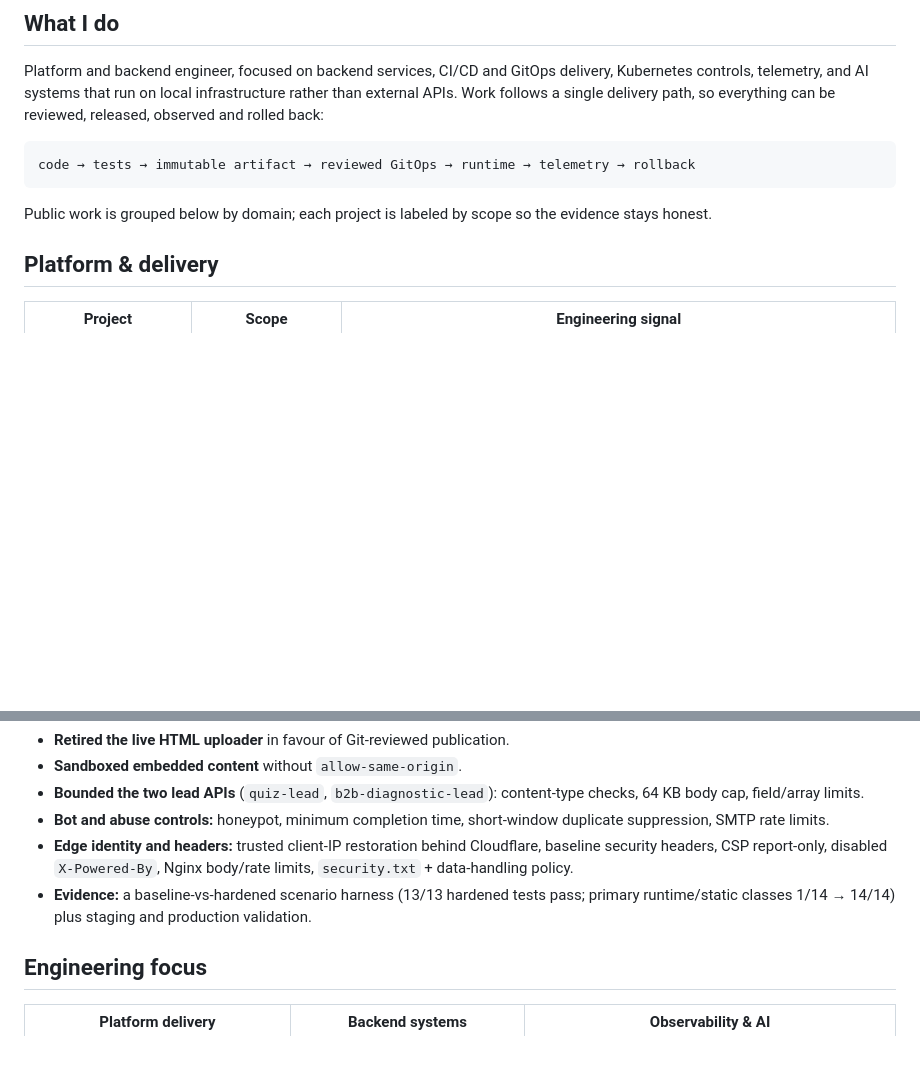
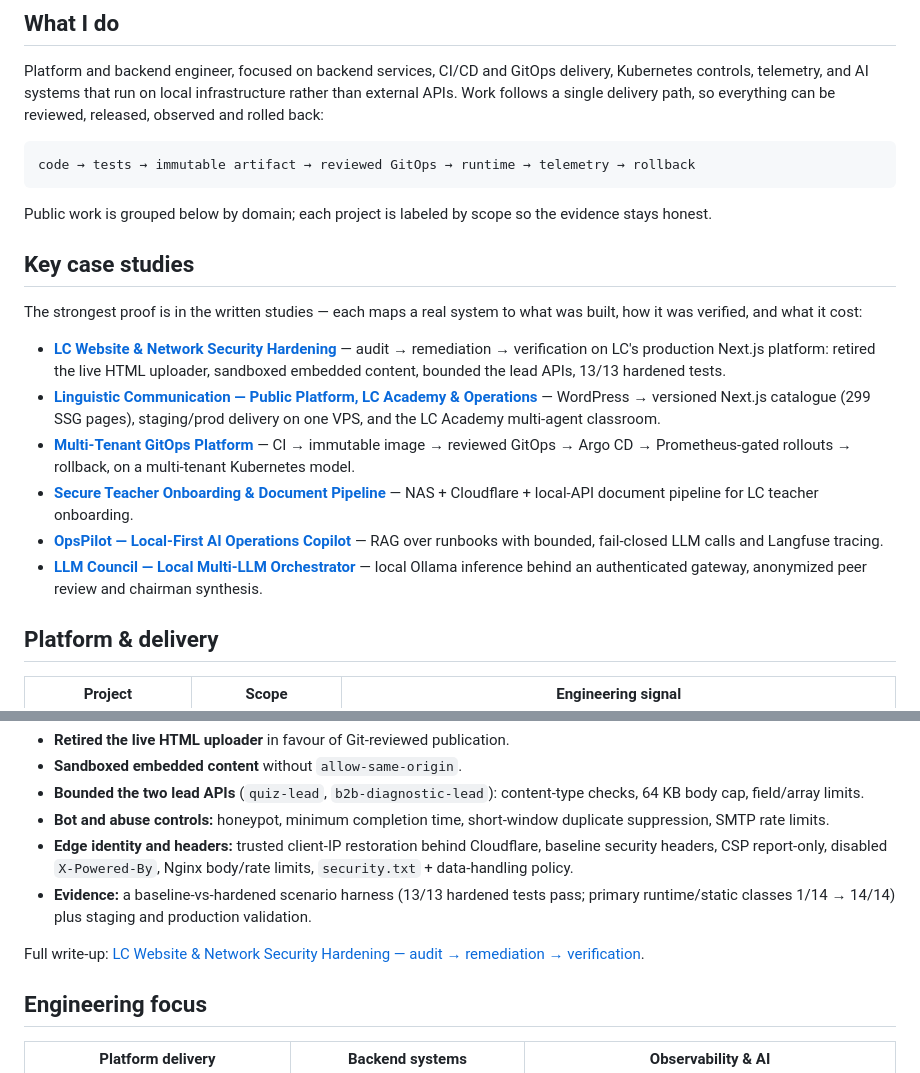
Before and after one commit to SyedTashfin/SyedTashfin, a Markdown page: README.md, 2 parts joined by grey strips. GitHub-like rendering; blank space fills up the shorter version.

Commit message:
docs: surface key case studies prominently in profile README

````diff
--- a/README.md
+++ b/README.md
@@ -21,6 +21,17 @@ code → tests → immutable artifact → reviewed GitOps → runtime → teleme
 ```
 
 Public work is grouped below by domain; each project is labeled by scope so the evidence stays honest.
+
+## Key case studies
+
+The strongest proof is in the written studies — each maps a real system to what was built, how it was verified, and what it cost:
+
+- **[LC Website & Network Security Hardening](https://syedtashfin.com/case-studies/lc-website-security-hardening)** — audit → remediation → verification on LC's production Next.js platform: retired the live HTML uploader, sandboxed embedded content, bounded the lead APIs, 13/13 hardened tests.
+- **[Linguistic Communication — Public Platform, LC Academy & Operations](https://syedtashfin.com/case-studies/linguistic-communication-edtech)** — WordPress → versioned Next.js catalogue (299 SSG pages), staging/prod delivery on one VPS, and the LC Academy multi-agent classroom.
+- **[Multi-Tenant GitOps Platform](https://syedtashfin.com/case-studies/cicd-gitops-multitenant-kubernetes-saas)** — CI → immutable image → reviewed GitOps → Argo CD → Prometheus-gated rollouts → rollback, on a multi-tenant Kubernetes model.
+- **[Secure Teacher Onboarding & Document Pipeline](https://syedtashfin.com/case-studies/secure-teacher-onboarding-document-pipeline)** — NAS + Cloudflare + local-API document pipeline for LC teacher onboarding.
+- **[OpsPilot — Local-First AI Operations Copilot](https://syedtashfin.com/case-studies/opspilot-local-first-ai-operations-copilot)** — RAG over runbooks with bounded, fail-closed LLM calls and Langfuse tracing.
+- **[LLM Council — Local Multi-LLM Orchestrator](https://syedtashfin.com/case-studies/llm-council-local-multi-llm-orchestrator)** — local Ollama inference behind an authenticated gateway, anonymized peer review and chairman synthesis.
 
 ## Platform & delivery
 
@@ -76,6 +87,8 @@ A proportionate security baseline applied to Linguistic Communication's public N
 - **Edge identity and headers:** trusted client-IP restoration behind Cloudflare, baseline security headers, CSP report-only, disabled `X-Powered-By`, Nginx body/rate limits, `security.txt` + data-handling policy.
 - **Evidence:** a baseline-vs-hardened scenario harness (13/13 hardened tests pass; primary runtime/static classes 1/14 → 14/14) plus staging and production validation.
 
+Full write-up: [LC Website & Network Security Hardening — audit → remediation → verification](https://syedtashfin.com/case-studies/lc-website-security-hardening).
+
 ## Engineering focus
 
 | Platform delivery | Backend systems | Observability & AI |
````
